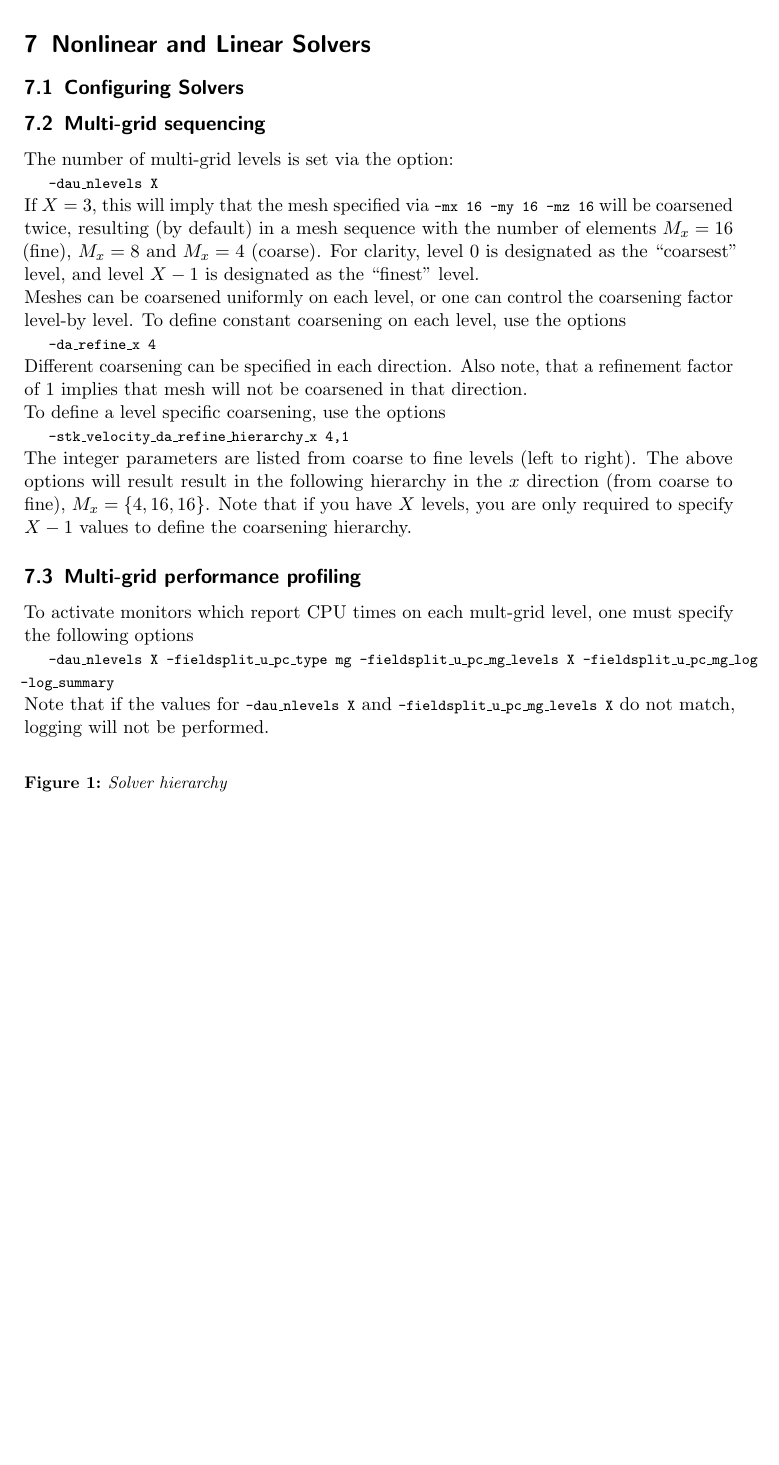
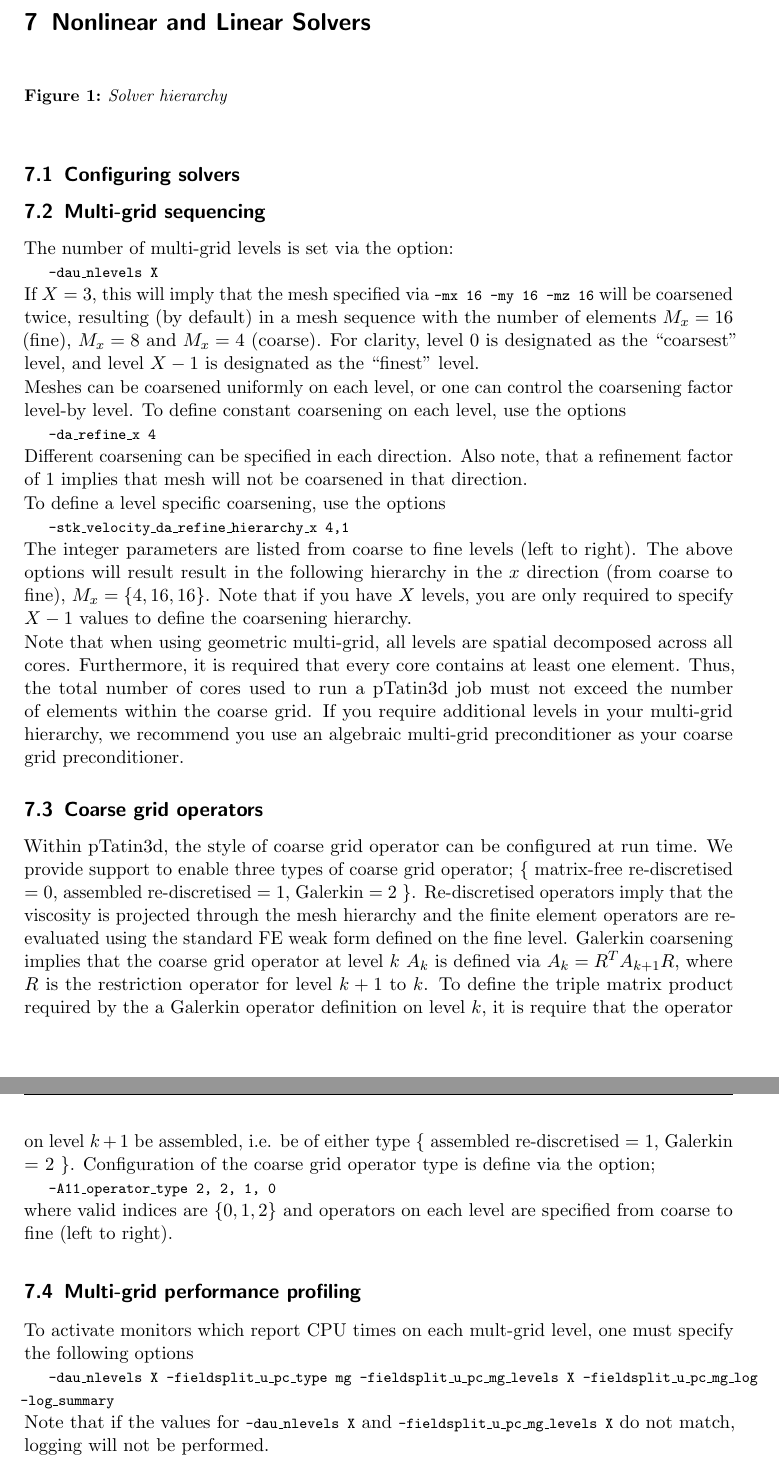
Before and after one commit to richardhaslam/pTatin3d, a LaTeX document (doc/pt3d-manual.tex): part of page 9 of 9 before the commit and two parts of pages 9 and 10 of 11 after it, the two joined at a grey line, cut so that both start at the same text, the shorter picture padded with empty space. Compiled offline with pdfLaTeX.

Commit message:
added more mg details and geometry description
git-svn-id: svn+ssh://musashi.ethz.ch/var/svn/davemay/Codes/tatin/ptatin3d@4233 26174531-3d5a-4d31-aba0-7a6658d032cb

```diff
--- a/doc/pt3d-manual.tex
+++ b/doc/pt3d-manual.tex
@@ -283,7 +283,16 @@ The most important (i.e. useful) of these are summarized below.
 \newpage
 \section{Nonlinear and Linear Solvers}
 
-\subsection{Configuring Solvers}
+\begin{figure} [hbtp]
+\center
+%\includegraphics[height=0.4\textheight]{pt3d_solver.pdf}
+\caption[\itshape ]
+{\itshape Solver hierarchy}
+\label{fig:solver_hierarchy}
+\end{figure}
+
+
+\subsection{Configuring solvers}
 
 \subsection{Multi-grid sequencing}
 The number of multi-grid levels is set via the option:
@@ -302,3 +311,9 @@ The integer parameters are listed from coarse to fine levels (left to right). Th
 Note that if you have $X$ levels, you are only required to specify $X-1$ values to define the coarsening hierarchy.
 
 
+Note that when using geometric multi-grid, all levels are spatial decomposed across all cores. Furthermore, it is required that every core contains at least one element. Thus, the total number of cores used to run a {\ptat} job must not exceed the number of elements within the coarse grid. If you require additional levels in your multi-grid hierarchy, we recommend you use an algebraic multi-grid preconditioner as your coarse grid preconditioner.
+
+\subsection{Coarse grid operators}
+Within {\ptat}, the style of coarse grid operator can be configured at run time. We provide support to enable three types of coarse grid operator; $\{$ matrix-free re-discretised = 0, assembled re-discretised = 1, Galerkin = 2 $\}$. Re-discretised operators imply that the viscosity is projected through the mesh hierarchy and the finite element operators are re-evaluated using the standard FE weak form defined on the fine level. Galerkin coarsening implies that the coarse grid operator at level $k$ $A_k$ is defined via $A_k = R^T A_{k+1} R$, where $R$ is the restriction operator for level $k+1$ to $k$. To define the triple matrix product required by the a Galerkin operator definition on level $k$, it is require that the operator on level $k+1$ be assembled, i.e. be of either type $\{$ assembled re-discretised = 1, Galerkin = 2 $\}$. Configuration of the coarse grid operator type is define via the option;
+\shellcmd{-A11\_operator\_type 2, 2, 1, 0}
+where valid indices are $\{ 0, 1, 2 \}$ and operators on each level are specified from coarse to fine (left to right).
@@ -314,3 +337 @@ Note that if the values for \unix{-dau\_nlevels X} and \unix{-fieldsplit\_u\_pc\
 \caption[\itshape ]
-{\itshape Solver hierarchy}
-\label{lc}
```
Also changed, not shown: doc/pt3d_coordinate_system.pdf (added), doc/pt3d-manual.tex (13 more changed lines).
